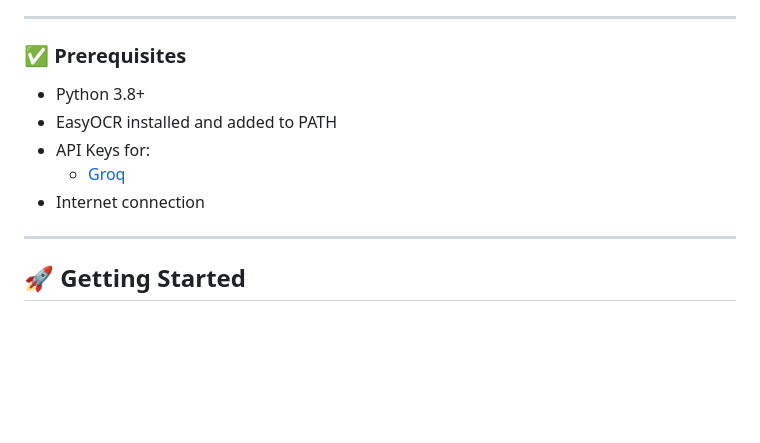
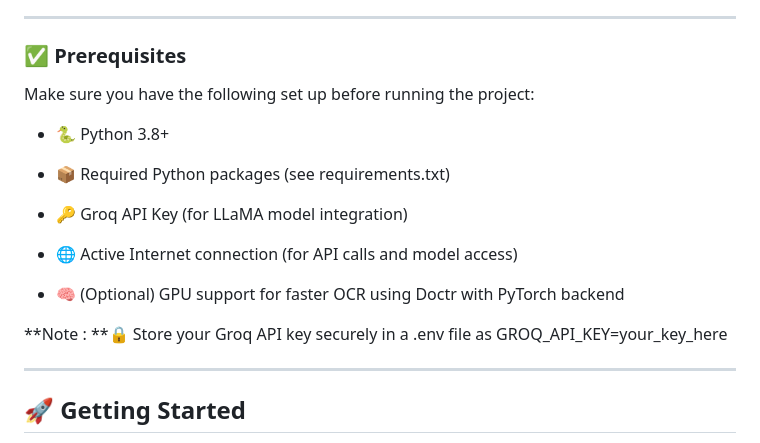
Before and after one commit to aayushj9/OCR_assignment, a Markdown page: README.md, the part around the change. Rendered like a GitHub page; blank space fills up the shorter version.

```diff
--- a/README.md
+++ b/README.md
@@ -26,11 +26,19 @@ This project is a lightweight, intelligent invoice parsing tool built with **Fla
 
 ### ✅ Prerequisites
 
-- Python 3.8+
-- EasyOCR installed and added to PATH
-- API Keys for:
-  - [Groq](https://console.groq.com/)
-- Internet connection
+Make sure you have the following set up before running the project:
+
+- 🐍 Python 3.8+
+
+- 📦 Required Python packages (see requirements.txt)
+
+- 🔑 Groq API Key (for LLaMA model integration)
+
+- 🌐 Active Internet connection (for API calls and model access)
+
+- 🧠 (Optional) GPU support for faster OCR using Doctr with PyTorch backend
+
+**Note : **🔒 Store your Groq API key securely in a .env file as GROQ_API_KEY=your_key_here
 
 ---
 ## 🚀 Getting Started
```
